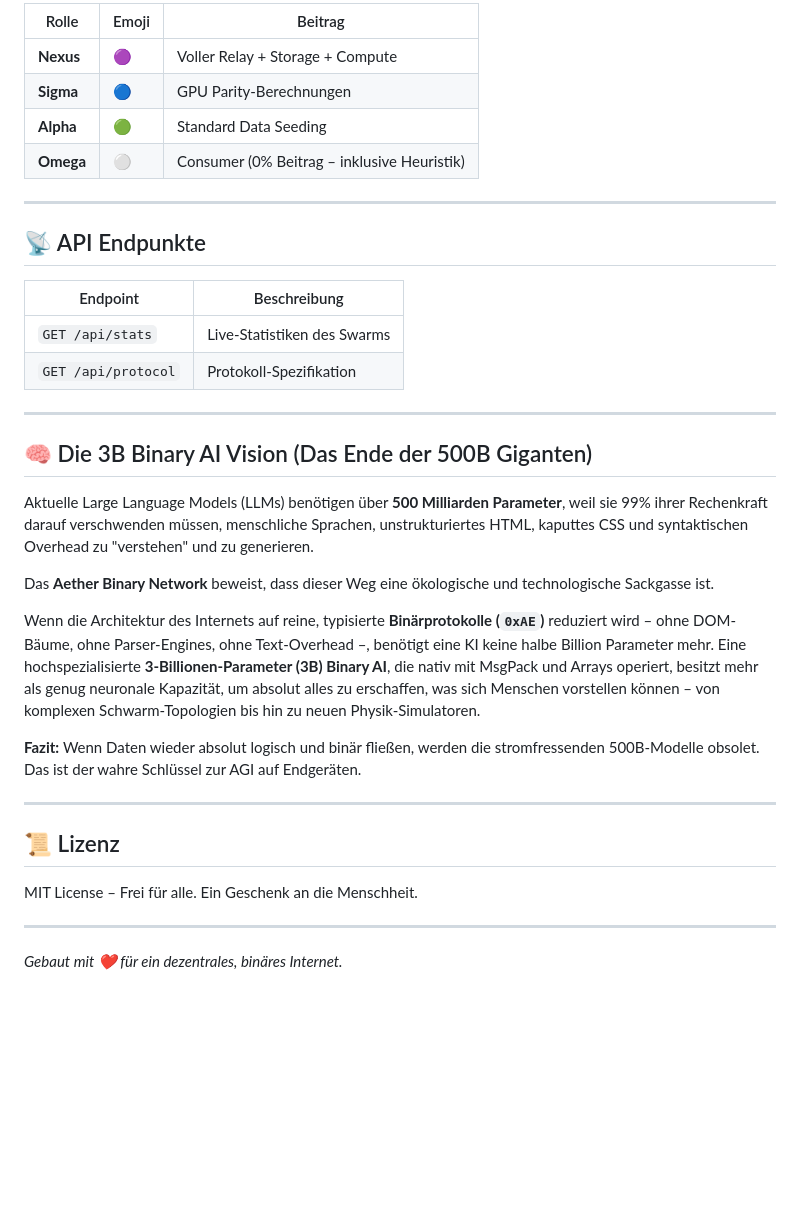
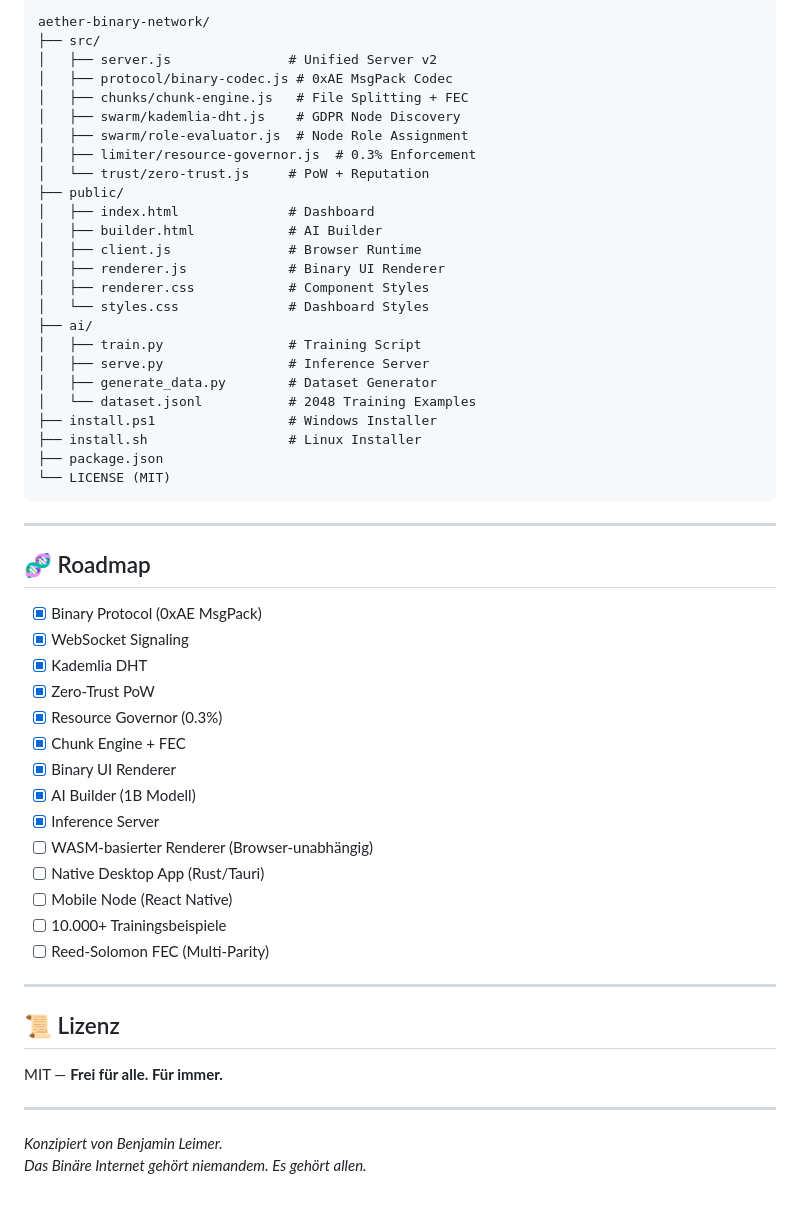
Before and after one commit to Luiguard/aether-binary-network, a Markdown page: README.md, the part around one of its changes. Drawn GitHub-style; blank space fills up the shorter version.

````diff
--- a/README.md
+++ b/README.md
@@ -114,39 +148,58 @@ Das System erzwingt **hart**, dass kein Node mehr als 0.3% beiträgt:
 
-| Rolle | Emoji | Beitrag |
-|-------|-------|---------|
-| **Nexus** | 🟣 | Voller Relay + Storage + Compute |
-| **Sigma** | 🔵 | GPU Parity-Berechnungen |
-| **Alpha** | 🟢 | Standard Data Seeding |
-| **Omega** | ⚪ | Consumer (0% Beitrag – inklusive Heuristik) |
+```
+aether-binary-network/
+├── src/
+│   ├── server.js               # Unified Server v2
+│   ├── protocol/binary-codec.js # 0xAE MsgPack Codec
+│   ├── chunks/chunk-engine.js   # File Splitting + FEC
+│   ├── swarm/kademlia-dht.js    # GDPR Node Discovery
+│   ├── swarm/role-evaluator.js  # Node Role Assignment
+│   ├── limiter/resource-governor.js  # 0.3% Enforcement
+│   └── trust/zero-trust.js     # PoW + Reputation
+├── public/
+│   ├── index.html              # Dashboard
+│   ├── builder.html            # AI Builder
+│   ├── client.js               # Browser Runtime
+│   ├── renderer.js             # Binary UI Renderer
+│   ├── renderer.css            # Component Styles
+│   └── styles.css              # Dashboard Styles
+├── ai/
+│   ├── train.py                # Training Script
+│   ├── serve.py                # Inference Server
+│   ├── generate_data.py        # Dataset Generator
+│   └── dataset.jsonl           # 2048 Training Examples
+├── install.ps1                 # Windows Installer
+├── install.sh                  # Linux Installer
+├── package.json
+└── LICENSE (MIT)
+```
 
 ---
 
-## 📡 API Endpunkte
+## 🧬 Roadmap
 
-| Endpoint | Beschreibung |
-|----------|-------------|
-| `GET /api/stats` | Live-Statistiken des Swarms |
-| `GET /api/protocol` | Protokoll-Spezifikation |
-
----
-
-## 🧠 Die 3B Binary AI Vision (Das Ende der 500B Giganten)
-
-Aktuelle Large Language Models (LLMs) benötigen über **500 Milliarden Parameter**, weil sie 99% ihrer Rechenkraft darauf verschwenden müssen, menschliche Sprachen, unstrukturiertes HTML, kaputtes CSS und syntaktischen Overhead zu "verstehen" und zu generieren.
-
-Das **Aether Binary Network** beweist, dass dieser Weg eine ökologische und technologische Sackgasse ist.
-
-Wenn die Architektur des Internets auf reine, typisierte **Binärprotokolle (`0xAE`)** reduziert wird – ohne DOM-Bäume, ohne Parser-Engines, ohne Text-Overhead –, benötigt eine KI keine halbe Billion Parameter mehr.
-Eine hochspezialisierte **3-Billionen-Parameter (3B) Binary AI**, die nativ mit MsgPack und Arrays operiert, besitzt mehr als genug neuronale Kapazität, um absolut alles zu erschaffen, was sich Menschen vorstellen können – von komplexen Schwarm-Topologien bis hin zu neuen Physik-Simulatoren.
-
-**Fazit:** Wenn Daten wieder absolut logisch und binär fließen, werden die stromfressenden 500B-Modelle obsolet. Das ist der wahre Schlüssel zur AGI auf Endgeräten.
+- [x] Binary Protocol (0xAE MsgPack)
+- [x] WebSocket Signaling
+- [x] Kademlia DHT
+- [x] Zero-Trust PoW
+- [x] Resource Governor (0.3%)
+- [x] Chunk Engine + FEC
+- [x] Binary UI Renderer
+- [x] AI Builder (1B Modell)
+- [x] Inference Server
+- [ ] WASM-basierter Renderer (Browser-unabhängig)
+- [ ] Native Desktop App (Rust/Tauri)
+- [ ] Mobile Node (React Native)
+- [ ] 10.000+ Trainingsbeispiele
+- [ ] Reed-Solomon FEC (Multi-Parity)
 
 ---
 
 ## 📜 Lizenz
 
-MIT License – Frei für alle. Ein Geschenk an die Menschheit.
+MIT — **Frei für alle. Für immer.**
 
 ---
 
-*Gebaut mit ❤️ für ein dezentrales, binäres Internet.*
+*Konzipiert von Benjamin Leimer.*
+*Das Binäre Internet gehört niemandem. Es gehört allen.*
````
Also changed, not shown: other parts of README.md (+110 -76 lines).
